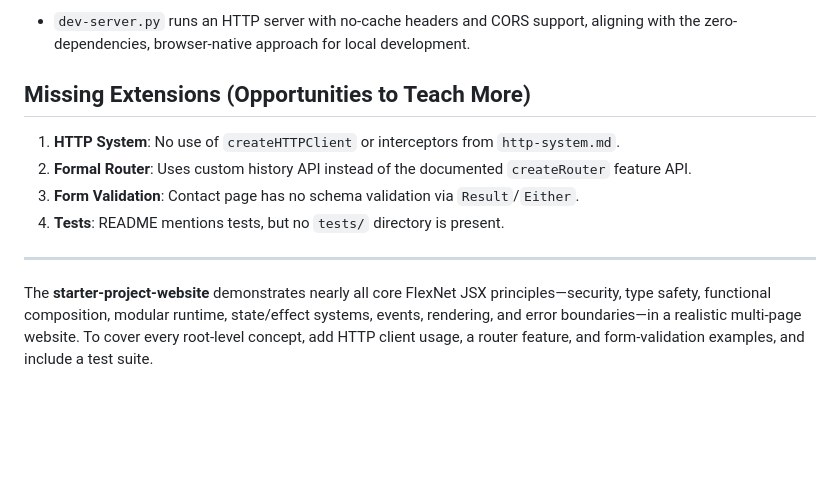
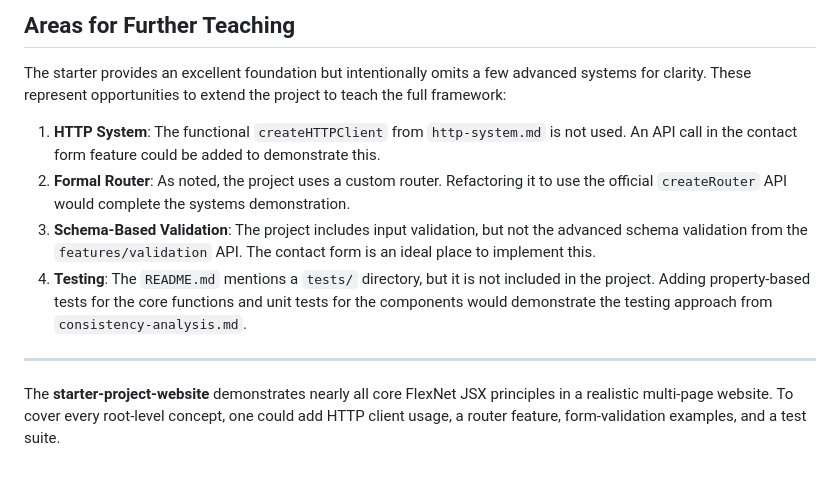
Before and after one commit to seandinwiddie/flexnet-jsx-docs, a Markdown page: starter-project-website.md, the part around the change printed below. GitHub-like rendering; blank space fills up the shorter version.

```diff
--- a/starter-project-website.md
+++ b/starter-project-website.md
@@ -76,13 +58,10 @@ starter-project-website/
 
-- `dev-server.py` runs an HTTP server with no-cache headers and CORS support, aligning with the zero-dependencies, browser-native approach for local development.
-
-## Missing Extensions (Opportunities to Teach More)
-
-1. **HTTP System**: No use of `createHTTPClient` or interceptors from `http-system.md`.
-2. **Formal Router**: Uses custom history API instead of the documented `createRouter` feature API.
-3. **Form Validation**: Contact page has no schema validation via `Result`/`Either`.
-4. **Tests**: README mentions tests, but no `tests/` directory is present.
+## Areas for Further Teaching
+The starter provides an excellent foundation but intentionally omits a few advanced systems for clarity. These represent opportunities to extend the project to teach the full framework:
+1.  **HTTP System**: The functional `createHTTPClient` from `http-system.md` is not used. An API call in the contact form feature could be added to demonstrate this.
+2.  **Formal Router**: As noted, the project uses a custom router. Refactoring it to use the official `createRouter` API would complete the systems demonstration.
+3.  **Schema-Based Validation**: The project includes input validation, but not the advanced schema validation from the `features/validation` API. The contact form is an ideal place to implement this.
+4.  **Testing**: The `README.md` mentions a `tests/` directory, but it is not included in the project. Adding property-based tests for the core functions and unit tests for the components would demonstrate the testing approach from `consistency-analysis.md`.
 
 ---
-
-The **starter-project-website** demonstrates nearly all core FlexNet JSX principles—security, type safety, functional composition, modular runtime, state/effect systems, events, rendering, and error boundaries—in a realistic multi-page website. To cover every root-level concept, add HTTP client usage, a router feature, and form-validation examples, and include a test suite.
+The **starter-project-website** demonstrates nearly all core FlexNet JSX principles in a realistic multi-page website. To cover every root-level concept, one could add HTTP client usage, a router feature, form-validation examples, and a test suite.
```
Also changed, not shown: other parts of starter-project-website.md (+27 -45 lines).
